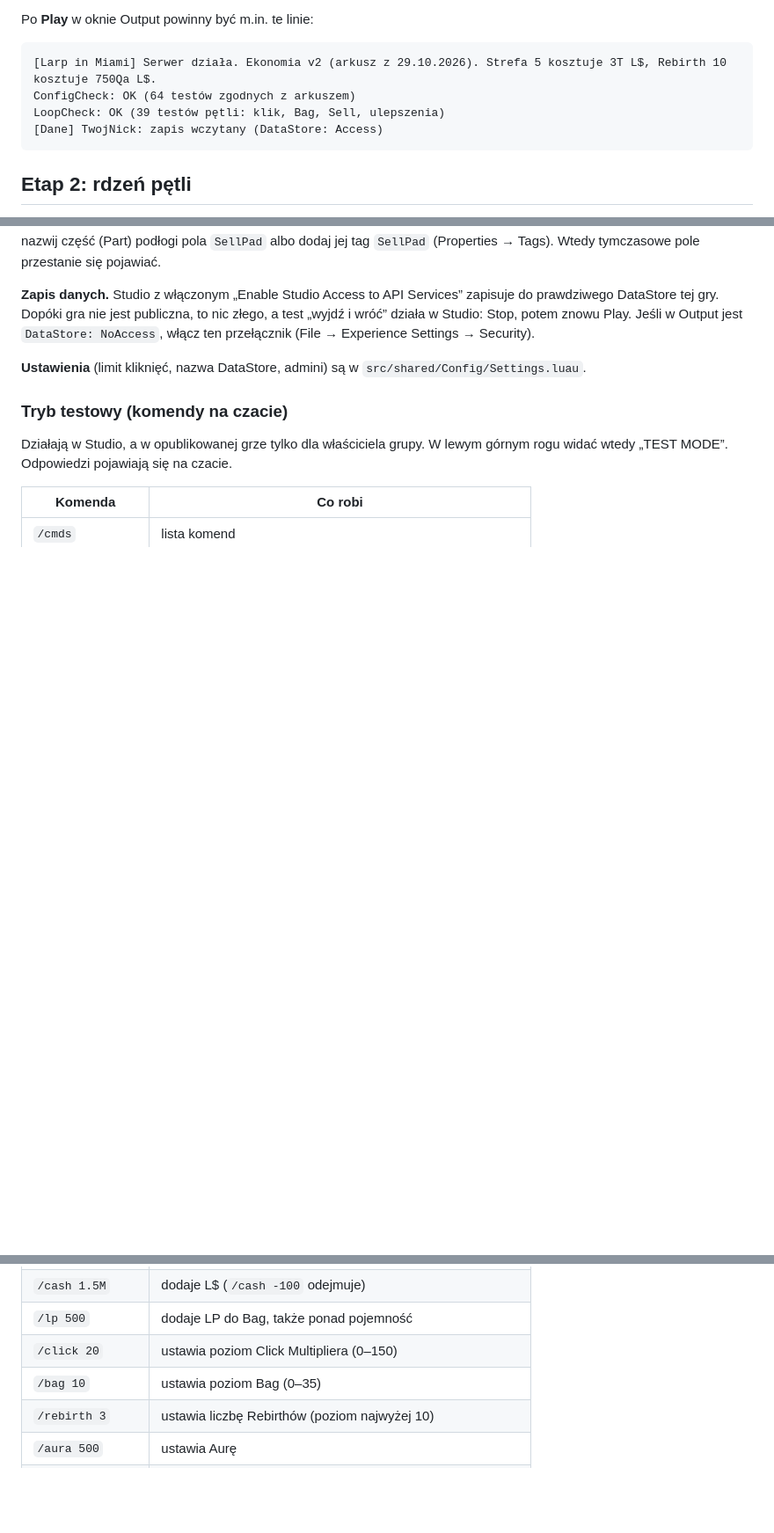
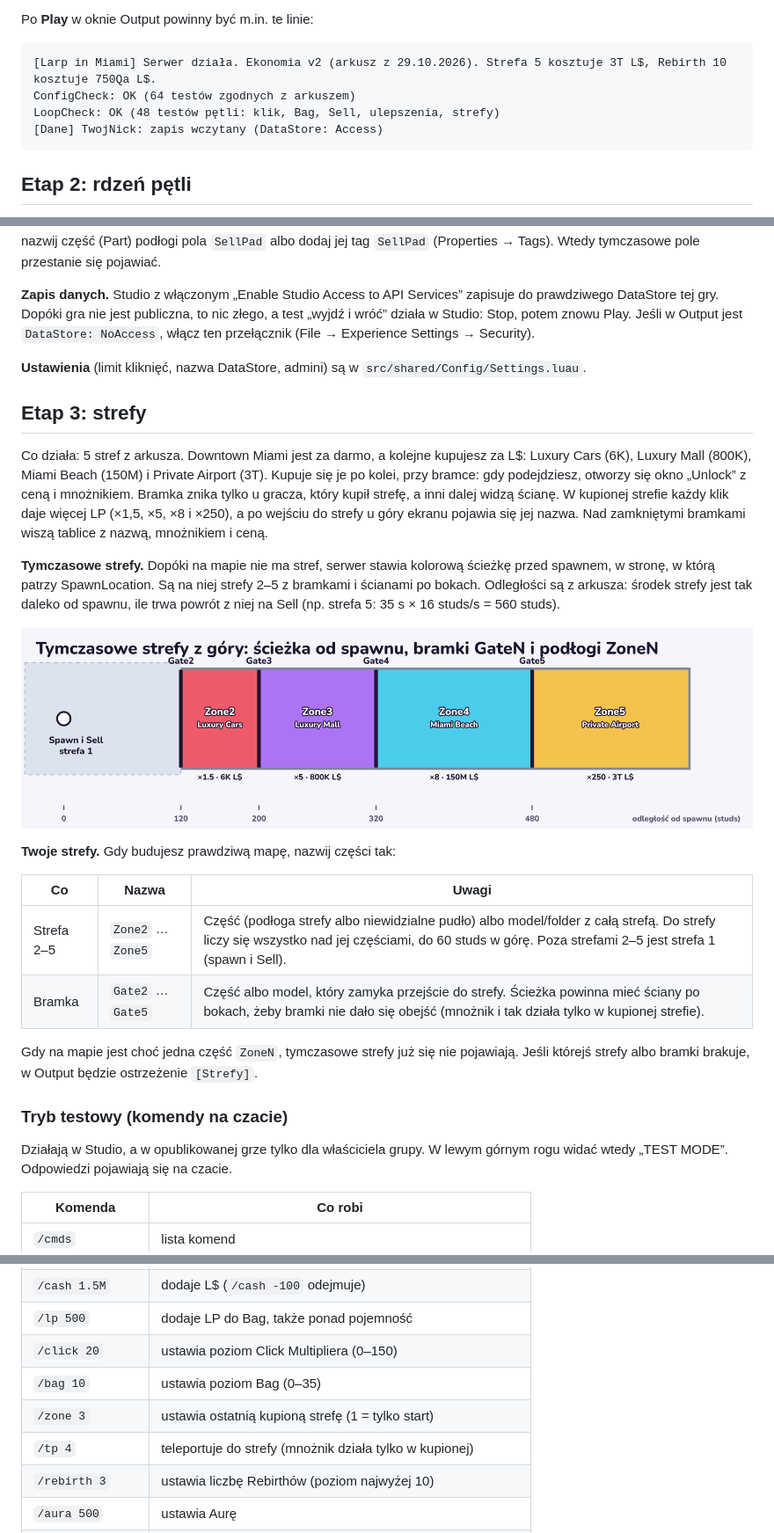
Before and after one commit to TheFalconPlr/larp-in-miami, a Markdown page: README.md, 3 parts joined by grey strips. Shown at 88% size. Rendered like a GitHub page; pictures changed too: docs/strefy-uklad.png (added); blank space fills up the shorter version.

````diff
--- a/README.md
+++ b/README.md
@@ -56,7 +57,7 @@ Po **Play** w oknie Output powinny być m.in. te linie:
 ```
 [Larp in Miami] Serwer działa. Ekonomia v2 (arkusz z 29.10.2026). Strefa 5 kosztuje 3T L$, Rebirth 10 kosztuje 750Qa L$.
 ConfigCheck: OK (64 testów zgodnych z arkuszem)
-LoopCheck: OK (39 testów pętli: klik, Bag, Sell, ulepszenia)
+LoopCheck: OK (48 testów pętli: klik, Bag, Sell, ulepszenia, strefy)
 [Dane] TwojNick: zapis wczytany (DataStore: Access)
 ```
 
@@ -70,6 +71,23 @@ Co działa: klikanie (myszą albo krótkim dotknięciem ekranu), LP trafiają do
 
 **Ustawienia** (limit kliknięć, nazwa DataStore, admini) są w `src/shared/Config/Settings.luau`.
 
+## Etap 3: strefy
+
+Co działa: 5 stref z arkusza. Downtown Miami jest za darmo, a kolejne kupujesz za L$: Luxury Cars (6K), Luxury Mall (800K), Miami Beach (150M) i Private Airport (3T). Kupuje się je po kolei, przy bramce: gdy podejdziesz, otworzy się okno „Unlock” z ceną i mnożnikiem. Bramka znika tylko u gracza, który kupił strefę, a inni dalej widzą ścianę. W kupionej strefie każdy klik daje więcej LP (×1,5, ×5, ×8 i ×250), a po wejściu do strefy u góry ekranu pojawia się jej nazwa. Nad zamkniętymi bramkami wiszą tablice z nazwą, mnożnikiem i ceną.
+
+**Tymczasowe strefy.** Dopóki na mapie nie ma stref, serwer stawia kolorową ścieżkę przed spawnem, w stronę, w którą patrzy SpawnLocation. Są na niej strefy 2–5 z bramkami i ścianami po bokach. Odległości są z arkusza: środek strefy jest tak daleko od spawnu, ile trwa powrót z niej na Sell (np. strefa 5: 35 s × 16 studs/s = 560 studs).
+
+![Układ tymczasowych stref](docs/strefy-uklad.png)
+
+**Twoje strefy.** Gdy budujesz prawdziwą mapę, nazwij części tak:
+
+| Co | Nazwa | Uwagi |
+| --- | --- | --- |
+| Strefa 2–5 | `Zone2` … `Zone5` | Część (podłoga strefy albo niewidzialne pudło) albo model/folder z całą strefą. Do strefy liczy się wszystko nad jej częściami, do 60 studs w górę. Poza strefami 2–5 jest strefa 1 (spawn i Sell). |
+| Bramka | `Gate2` … `Gate5` | Część albo model, który zamyka przejście do strefy. Ścieżka powinna mieć ściany po bokach, żeby bramki nie dało się obejść (mnożnik i tak działa tylko w kupionej strefie). |
+
+Gdy na mapie jest choć jedna część `ZoneN`, tymczasowe strefy już się nie pojawiają. Jeśli którejś strefy albo bramki brakuje, w Output będzie ostrzeżenie `[Strefy]`.
+
 ### Tryb testowy (komendy na czacie)
 
 Działają w Studio, a w opublikowanej grze tylko dla właściciela grupy. W lewym górnym rogu widać wtedy „TEST MODE”. Odpowiedzi pojawiają się na czacie.
@@ -81,6 +99,8 @@ Działają w Studio, a w opublikowanej grze tylko dla właściciela grupy. W lew
 | `/lp 500` | dodaje LP do Bag, także ponad pojemność |
 | `/click 20` | ustawia poziom Click Multipliera (0–150) |
 | `/bag 10` | ustawia poziom Bag (0–35) |
+| `/zone 3` | ustawia ostatnią kupioną strefę (1 = tylko start) |
+| `/tp 4` | teleportuje do strefy (mnożnik działa tylko w kupionej) |
 | `/rebirth 3` | ustawia liczbę Rebirthów (poziom najwyżej 10) |
 | `/aura 500` | ustawia Aurę |
 | `/pass AutoSell` | włącza albo wyłącza gamepass do końca testu (`all`, `none`) |
````
Also changed, not shown: other parts of README.md (+5 -4 lines), CLAUDE.md (+3 -2 lines), 14 other files.
